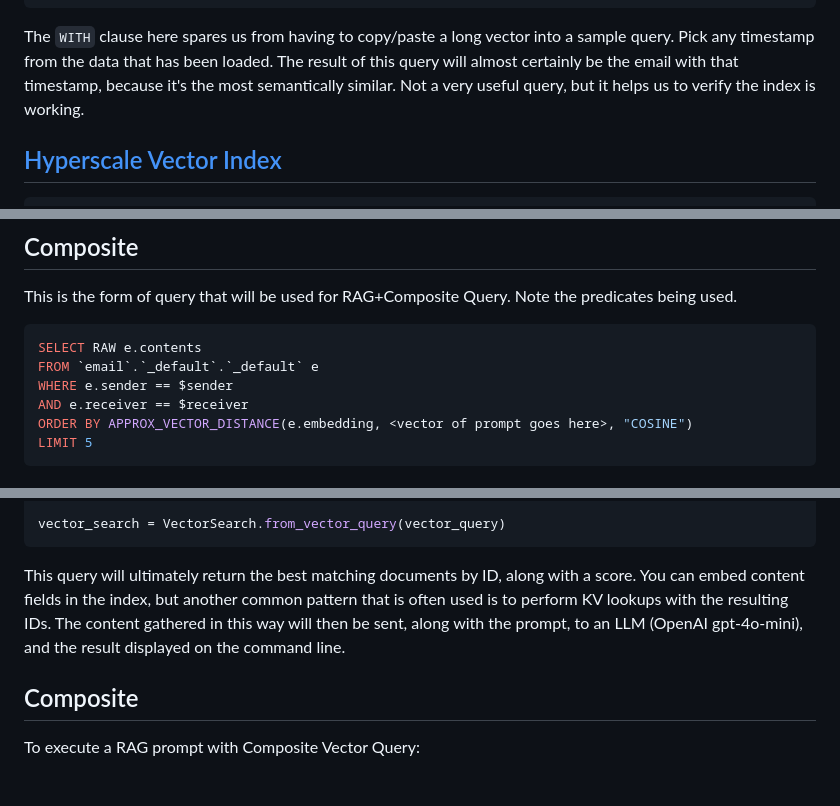
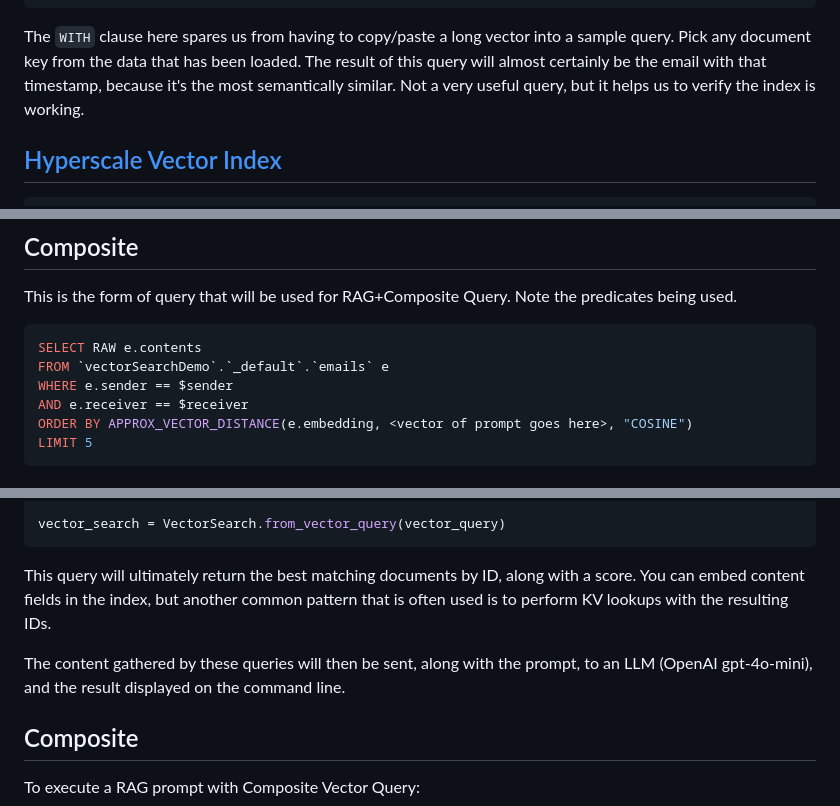
Before and after one commit to agonyou/vectorSearchDemo, a Markdown page: README.md, 3 parts joined by grey strips. Rendered like a GitHub page; blank space fills up the shorter version.

Commit message:
more readme tweaks

````diff
--- a/README.md
+++ b/README.md
@@ -184,7 +184,7 @@ ORDER BY APPROX_VECTOR_DISTANCE(e.embedding,anEmail[0],"DOT")
 LIMIT 5;
 ```
 
-The `WITH` clause here spares us from having to copy/paste a long vector into a sample query. Pick any timestamp from the data that has been loaded. The result of this query will almost certainly be the email with that timestamp, because it's the most semantically similar. Not a very useful query, but it helps us to verify the index is working.
+The `WITH` clause here spares us from having to copy/paste a long vector into a sample query. Pick any document key from the data that has been loaded. The result of this query will almost certainly be the email with that timestamp, because it's the most semantically similar. Not a very useful query, but it helps us to verify the index is working.
 
 ## [Hyperscale Vector Index](https://docs.couchbase.com/cloud/vector-index/hyperscale-vector-index.html)
 
@@ -238,7 +238,7 @@ This is the form of query that will be used for RAG+Composite Query. Note the pr
 
 ```SQL
 SELECT RAW e.contents
-FROM `email`.`_default`.`_default` e
+FROM `vectorSearchDemo`.`_default`.`emails` e
 WHERE e.sender == $sender
 AND e.receiver == $receiver
 ORDER BY APPROX_VECTOR_DISTANCE(e.embedding, <vector of prompt goes here>, "COSINE")
@@ -280,7 +280,9 @@ vector_query = VectorQuery.create(
 vector_search = VectorSearch.from_vector_query(vector_query)
 ```
 
-This query will ultimately return the best matching documents by ID, along with a score. You can embed content fields in the index, but another common pattern that is often used is to perform KV lookups with the resulting IDs. The content gathered in this way will then be sent, along with the prompt, to an LLM (OpenAI gpt-4o-mini), and the result displayed on the command line.
+This query will ultimately return the best matching documents by ID, along with a score. You can embed content fields in the index, but another common pattern that is often used is to perform KV lookups with the resulting IDs.
+
+The content gathered by these queries will then be sent, along with the prompt, to an LLM (OpenAI gpt-4o-mini), and the result displayed on the command line.
 
 ## Composite
 
````
